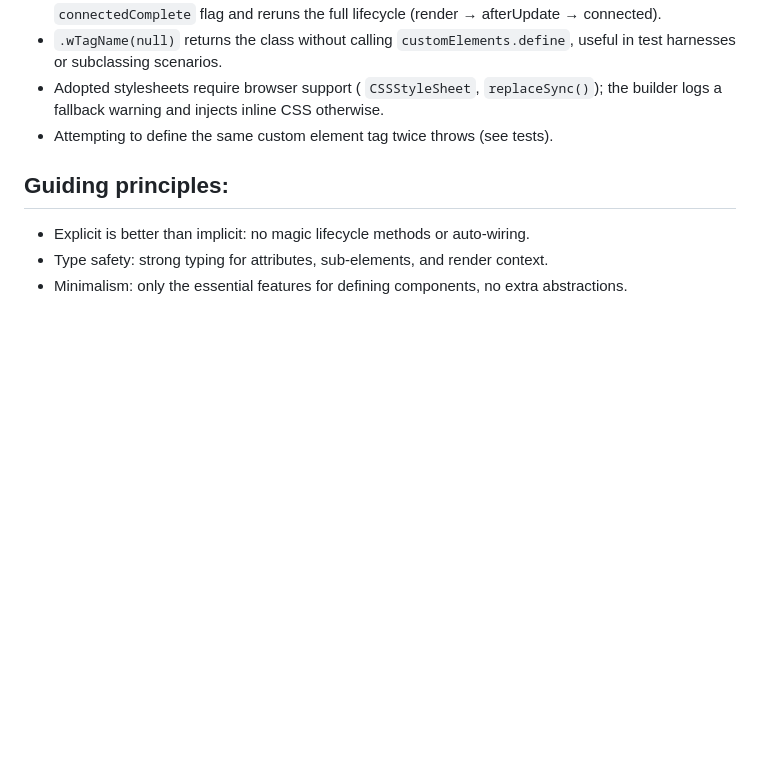
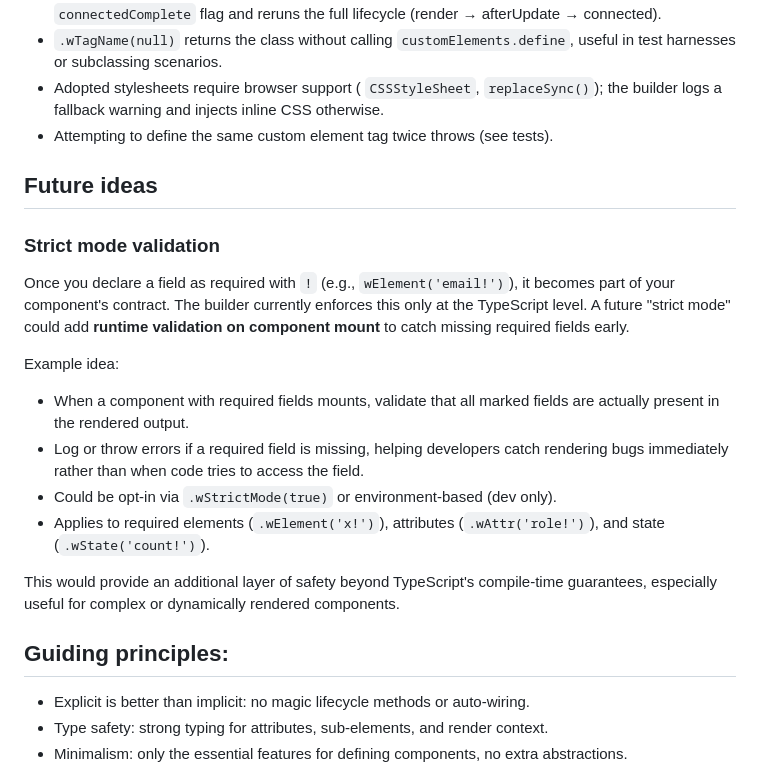
Before and after one commit to ndp/ts-playground, a Markdown page: src/component/README.md, the part around the change. Rendered like a GitHub page; blank space fills up the shorter version.

Commit message:
add ideas to README

```diff
--- a/src/component/README.md
+++ b/src/component/README.md
@@ -287,6 +287,20 @@ npm run typecheck
 
 
 
+## Future ideas
+
+### Strict mode validation
+
+Once you declare a field as required with `!` (e.g., `wElement('email!')`), it becomes part of your component's contract. The builder currently enforces this only at the TypeScript level. A future "strict mode" could add **runtime validation on component mount** to catch missing required fields early.
+
+Example idea:
+- When a component with required fields mounts, validate that all marked fields are actually present in the rendered output.
+- Log or throw errors if a required field is missing, helping developers catch rendering bugs immediately rather than when code tries to access the field.
+- Could be opt-in via `.wStrictMode(true)` or environment-based (dev only).
+- Applies to required elements (`.wElement('x!')`), attributes (`.wAttr('role!')`), and state (`.wState('count!')`).
+
+This would provide an additional layer of safety beyond TypeScript's compile-time guarantees, especially useful for complex or dynamically rendered components.
+
 ## Guiding principles:
 - Explicit is better than implicit: no magic lifecycle methods or auto-wiring.
 - Type safety: strong typing for attributes, sub-elements, and render context.
```
